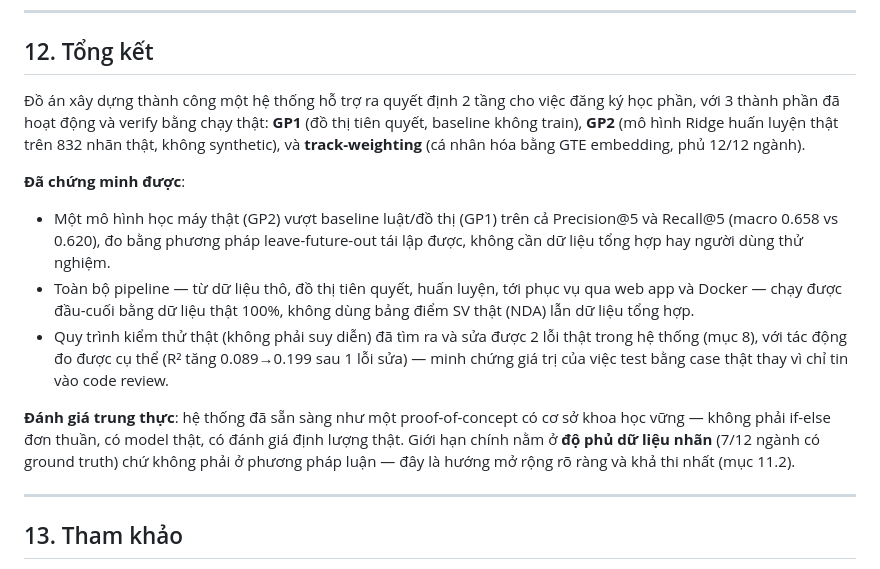
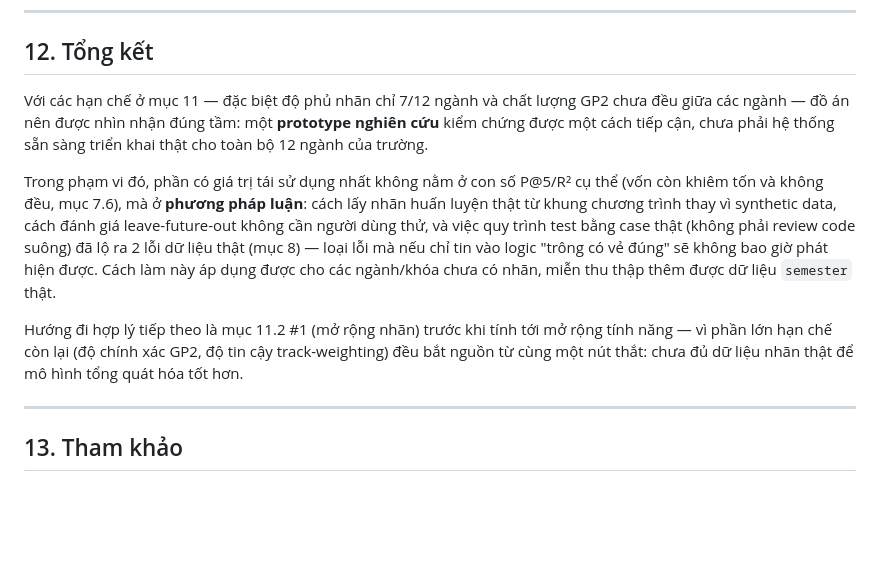
Before and after one commit to tuandm203/IT2041.CH201, a Markdown page: docs/REPORT.md, the part around the change. GitHub-like rendering; blank space fills up the shorter version.

Commit message:
docs: rewrite Tổng kết to stop repeating the executive summary
The first draft just restated the Tóm tắt's numbers/claims almost
verbatim and swung back into "xây dựng thành công" language right
after a limitations section that had just listed 8 real weaknesses —
inconsistent tone, redundant content.

Rewritten to build on mục 11 instead of repeating mục Tóm tắt: frames
the work explicitly as a research prototype (not deployment-ready for
all 12 majors), locates the reusable contribution in the methodology
(real curriculum labels instead of synthetic, leave-future-out
evaluation, real-case testing that caught 2 real bugs) rather than in
the P@5/R² numbers themselves, and points at label coverage as the one
bottleneck most other limitations trace back to.

Co-Authored-By: Claude Sonnet 5 <noreply@anthropic.com>

```diff
--- a/docs/REPORT.md
+++ b/docs/REPORT.md
@@ -435,14 +435,11 @@ Nguyên tắc xuyên suốt: **mọi con số/khẳng định trong báo cáo n
 
 ## 12. Tổng kết
 
-Đồ án xây dựng thành công một hệ thống hỗ trợ ra quyết định 2 tầng cho việc đăng ký học phần, với 3 thành phần đã hoạt động và verify bằng chạy thật: **GP1** (đồ thị tiên quyết, baseline không train), **GP2** (mô hình Ridge huấn luyện thật trên 832 nhãn thật, không synthetic), và **track-weighting** (cá nhân hóa bằng GTE embedding, phủ 12/12 ngành).
+Với các hạn chế ở mục 11 — đặc biệt độ phủ nhãn chỉ 7/12 ngành và chất lượng GP2 chưa đều giữa các ngành — đồ án nên được nhìn nhận đúng tầm: một **prototype nghiên cứu** kiểm chứng được một cách tiếp cận, chưa phải hệ thống sẵn sàng triển khai thật cho toàn bộ 12 ngành của trường.
 
-**Đã chứng minh được**:
-- Một mô hình học máy thật (GP2) vượt baseline luật/đồ thị (GP1) trên cả Precision@5 và Recall@5 (macro 0.658 vs 0.620), đo bằng phương pháp leave-future-out tái lập được, không cần dữ liệu tổng hợp hay người dùng thử nghiệm.
-- Toàn bộ pipeline — từ dữ liệu thô, đồ thị tiên quyết, huấn luyện, tới phục vụ qua web app và Docker — chạy được đầu-cuối bằng dữ liệu thật 100%, không dùng bảng điểm SV thật (NDA) lẫn dữ liệu tổng hợp.
-- Quy trình kiểm thử thật (không phải suy diễn) đã tìm ra và sửa được 2 lỗi thật trong hệ thống (mục 8), với tác động đo được cụ thể (R² tăng 0.089→0.199 sau 1 lỗi sửa) — minh chứng giá trị của việc test bằng case thật thay vì chỉ tin vào code review.
+Trong phạm vi đó, phần có giá trị tái sử dụng nhất không nằm ở con số P@5/R² cụ thể (vốn còn khiêm tốn và không đều, mục 7.6), mà ở **phương pháp luận**: cách lấy nhãn huấn luyện thật từ khung chương trình thay vì synthetic data, cách đánh giá leave-future-out không cần người dùng thử, và việc quy trình test bằng case thật (không phải review code suông) đã lộ ra 2 lỗi dữ liệu thật (mục 8) — loại lỗi mà nếu chỉ tin vào logic "trông có vẻ đúng" sẽ không bao giờ phát hiện được. Cách làm này áp dụng được cho các ngành/khóa chưa có nhãn, miễn thu thập thêm được dữ liệu `semester` thật.
 
-**Đánh giá trung thực**: hệ thống đã sẵn sàng như một proof-of-concept có cơ sở khoa học vững — không phải if-else đơn thuần, có model thật, có đánh giá định lượng thật. Giới hạn chính nằm ở **độ phủ dữ liệu nhãn** (7/12 ngành có ground truth) chứ không phải ở phương pháp luận — đây là hướng mở rộng rõ ràng và khả thi nhất (mục 11.2).
+Hướng đi hợp lý tiếp theo là mục 11.2 #1 (mở rộng nhãn) trước khi tính tới mở rộng tính năng — vì phần lớn hạn chế còn lại (độ chính xác GP2, độ tin cậy track-weighting) đều bắt nguồn từ cùng một nút thắt: chưa đủ dữ liệu nhãn thật để mô hình tổng quát hóa tốt hơn.
 
 ---
 
```
